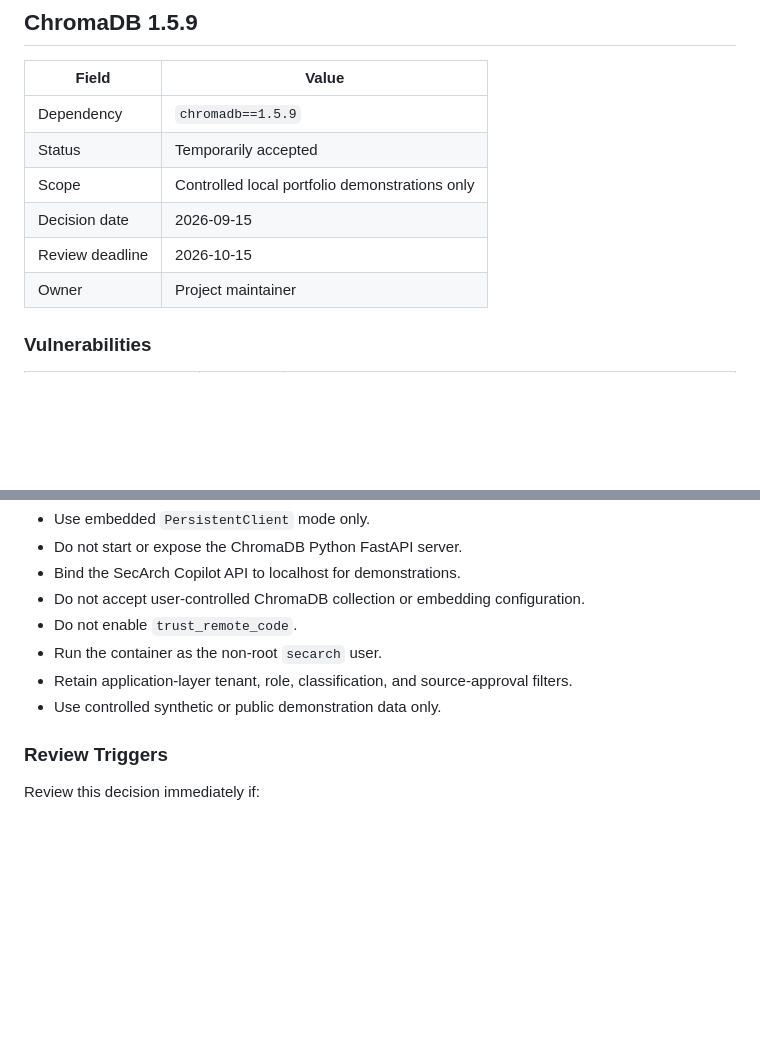
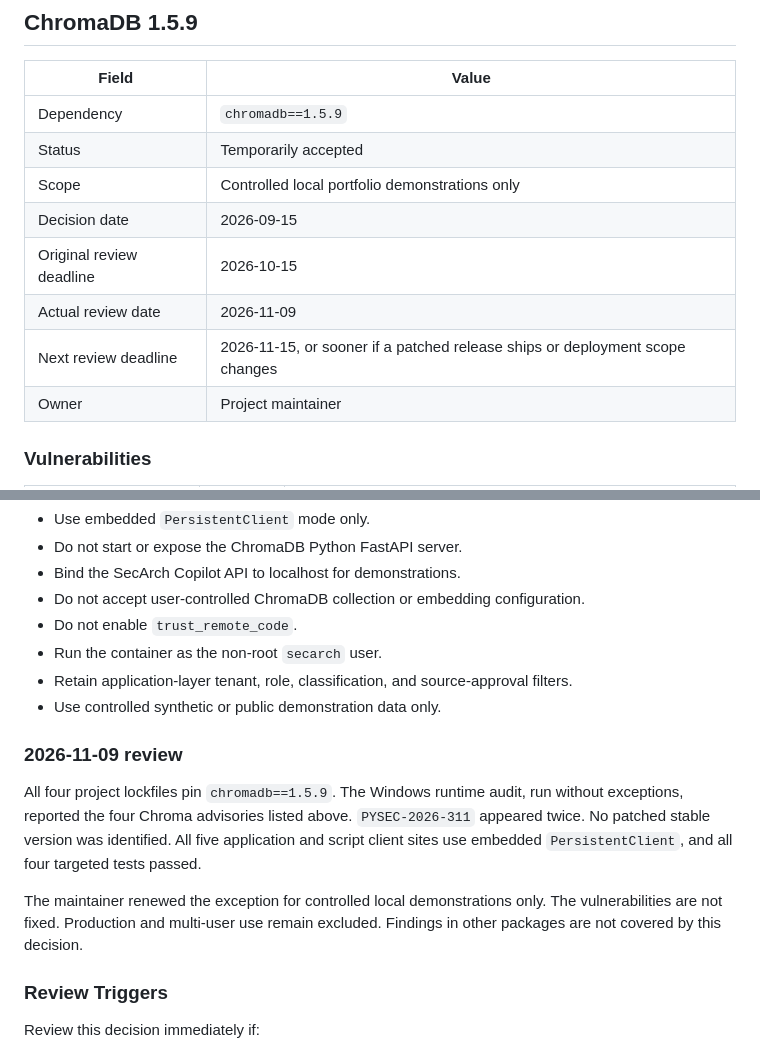
Before and after one commit to FlyS3c/secarch-copilot, a Markdown page: docs/dependency-risk-register.md, 2 parts joined by grey strips. Drawn GitHub-style; blank space fills up the shorter version.

Commit message:
docs: record November ChromaDB risk review

```diff
--- a/docs/dependency-risk-register.md
+++ b/docs/dependency-risk-register.md
@@ -8,7 +8,9 @@
 | Status | Temporarily accepted |
 | Scope | Controlled local portfolio demonstrations only |
 | Decision date | 2026-09-15 |
-| Review deadline | 2026-10-15 |
+| Original review deadline | 2026-10-15 |
+| Actual review date | 2026-11-09 |
+| Next review deadline | 2026-11-15, or sooner if a patched release ships or deployment scope changes |
 | Owner | Project maintainer |
 
 ### Vulnerabilities
@@ -45,6 +47,18 @@ Production deployment is not approved while these exceptions remain active.
 - Retain application-layer tenant, role, classification, and source-approval filters.
 - Use controlled synthetic or public demonstration data only.
 
+### 2026-11-09 review
+
+All four project lockfiles pin `chromadb==1.5.9`. The Windows runtime
+audit, run without exceptions, reported the four Chroma advisories listed
+above. `PYSEC-2026-311` appeared twice. No patched stable version was
+identified. All five application and script client sites use embedded
+`PersistentClient`, and all four targeted tests passed.
+
+The maintainer renewed the exception for controlled local demonstrations
+only. The vulnerabilities are not fixed. Production and multi-user use
+remain excluded. Findings in other packages are not covered by this decision.
+
 ### Review Triggers
 
 Review this decision immediately if:
```
